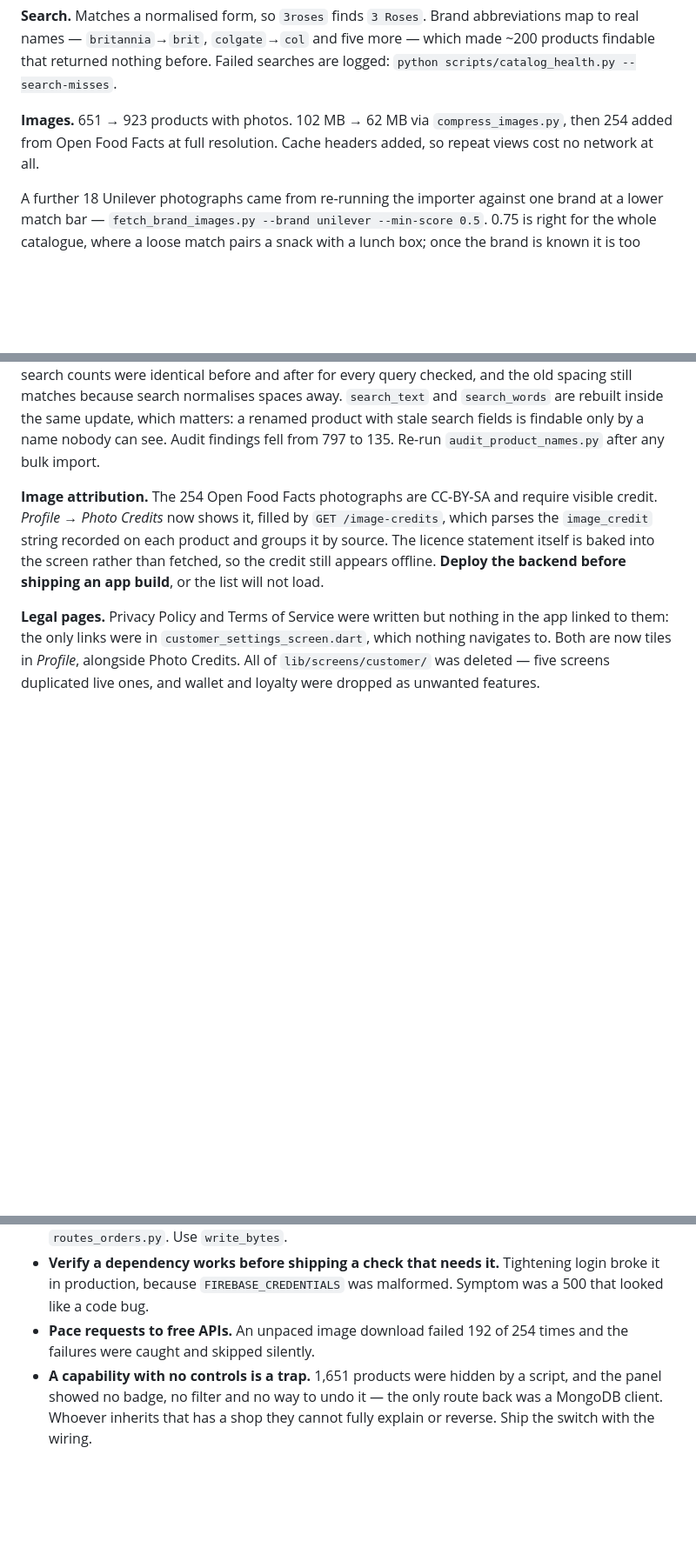
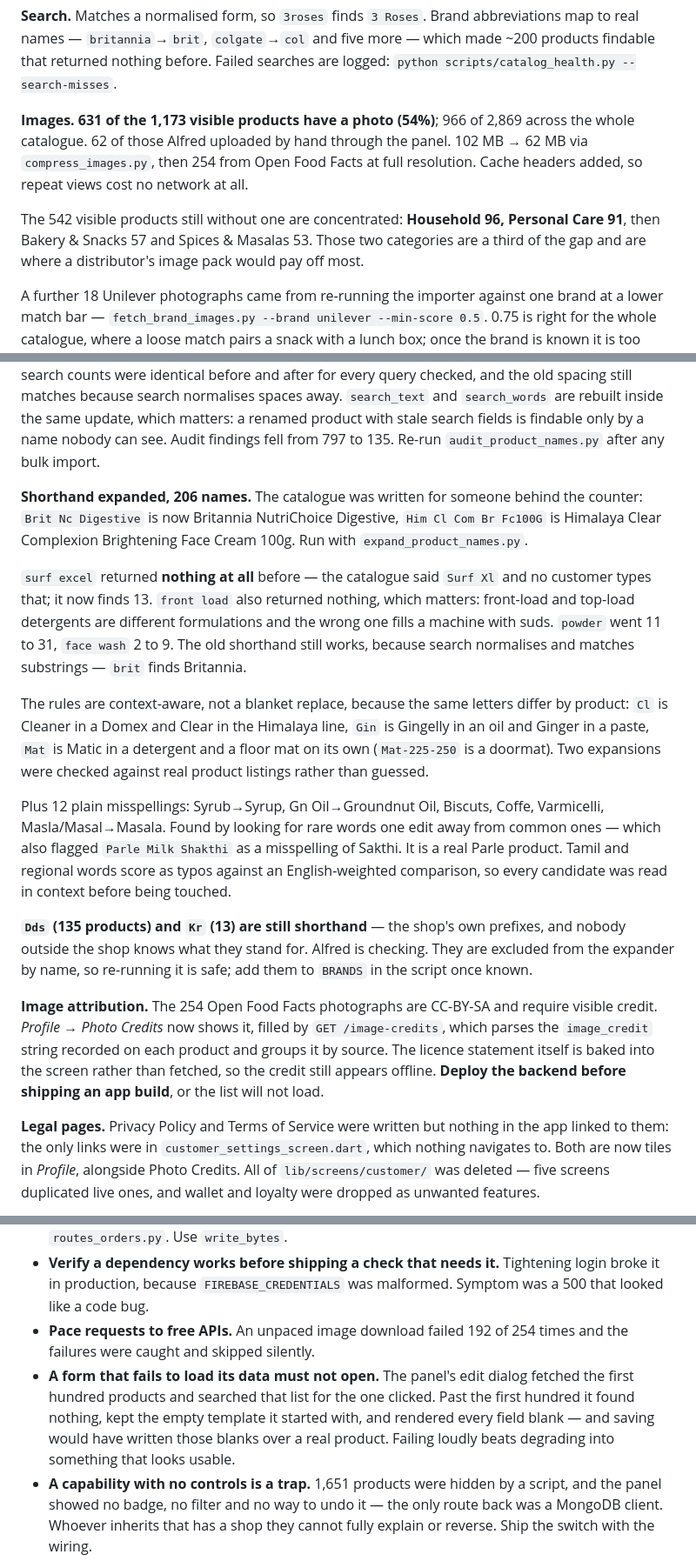
Before and after one commit to alfred-gif-cpu/dhanam-store, a Markdown page: HANDOFF.md, 3 parts joined by grey strips. Shown at 87% size. GitHub-like rendering; blank space fills up the shorter version.

```diff
--- a/HANDOFF.md
+++ b/HANDOFF.md
@@ -43,9 +43,16 @@ abbreviations map to real names — `britannia`→`brit`, `colgate`→`col` and
 five more — which made ~200 products findable that returned nothing before.
 Failed searches are logged: `python scripts/catalog_health.py --search-misses`.
 
-**Images.** 651 → 923 products with photos. 102 MB → 62 MB via
-`compress_images.py`, then 254 added from Open Food Facts at full resolution.
-Cache headers added, so repeat views cost no network at all.
+**Images.** **631 of the 1,173 visible products have a photo (54%)**; 966 of
+2,869 across the whole catalogue. 62 of those Alfred uploaded by hand through
+the panel. 102 MB → 62 MB via `compress_images.py`, then 254 from Open Food
+Facts at full resolution. Cache headers added, so repeat views cost no
+network at all.
+
+The 542 visible products still without one are concentrated: **Household 96,
+Personal Care 91**, then Bakery & Snacks 57 and Spices & Masalas 53. Those
+two categories are a third of the gap and are where a distributor's image
+pack would pay off most.
 
 A further 18 Unilever photographs came from re-running the importer against
 one brand at a lower match bar — `fetch_brand_images.py --brand unilever
@@ -63,6 +70,36 @@ search normalises spaces away. `search_text` and `search_words` are rebuilt
 inside the same update, which matters: a renamed product with stale search
 fields is findable only by a name nobody can see. Audit findings fell from
 797 to 135. Re-run `audit_product_names.py` after any bulk import.
+
+**Shorthand expanded, 206 names.** The catalogue was written for someone
+behind the counter: `Brit Nc Digestive` is now Britannia NutriChoice
+Digestive, `Him Cl Com Br Fc100G` is Himalaya Clear Complexion Brightening
+Face Cream 100g. Run with `expand_product_names.py`.
+
+`surf excel` returned **nothing at all** before — the catalogue said `Surf Xl`
+and no customer types that; it now finds 13. `front load` also returned
+nothing, which matters: front-load and top-load detergents are different
+formulations and the wrong one fills a machine with suds. `powder` went 11 to
+31, `face wash` 2 to 9. The old shorthand still works, because search
+normalises and matches substrings — `brit` finds Britannia.
+
+The rules are context-aware, not a blanket replace, because the same letters
+differ by product: `Cl` is Cleaner in a Domex and Clear in the Himalaya line,
+`Gin` is Gingelly in an oil and Ginger in a paste, `Mat` is Matic in a
+detergent and a floor mat on its own (`Mat-225-250` is a doormat). Two
+expansions were checked against real product listings rather than guessed.
+
+Plus 12 plain misspellings: Syrub→Syrup, Gn Oil→Groundnut Oil, Biscuts,
+Coffe, Varmicelli, Masla/Masal→Masala. Found by looking for rare words one
+edit away from common ones — which also flagged `Parle Milk Shakthi` as a
+misspelling of Sakthi. It is a real Parle product. Tamil and regional words
+score as typos against an English-weighted comparison, so every candidate was
+read in context before being touched.
+
+**`Dds` (135 products) and `Kr` (13) are still shorthand** — the shop's own
+prefixes, and nobody outside the shop knows what they stand for. Alfred is
+checking. They are excluded from the expander by name, so re-running it is
+safe; add them to `BRANDS` in the script once known.
 
 **Image attribution.** The 254 Open Food Facts photographs are CC-BY-SA and
 require visible credit. *Profile → Photo Credits* now shows it, filled by
@@ -254,6 +343,12 @@ database, `.env.example` documents every variable.
   malformed. Symptom was a 500 that looked like a code bug.
 - **Pace requests to free APIs.** An unpaced image download failed 192 of 254
   times and the failures were caught and skipped silently.
+- **A form that fails to load its data must not open.** The panel's edit
+  dialog fetched the first hundred products and searched that list for the
+  one clicked. Past the first hundred it found nothing, kept the empty
+  template it started with, and rendered every field blank — and saving would
+  have written those blanks over a real product. Failing loudly beats
+  degrading into something that looks usable.
 - **A capability with no controls is a trap.** 1,651 products were hidden by
   a script, and the panel showed no badge, no filter and no way to undo it —
   the only route back was a MongoDB client. Whoever inherits that has a shop
```
Also changed, not shown: other parts of HANDOFF.md (+71 -19 lines).
